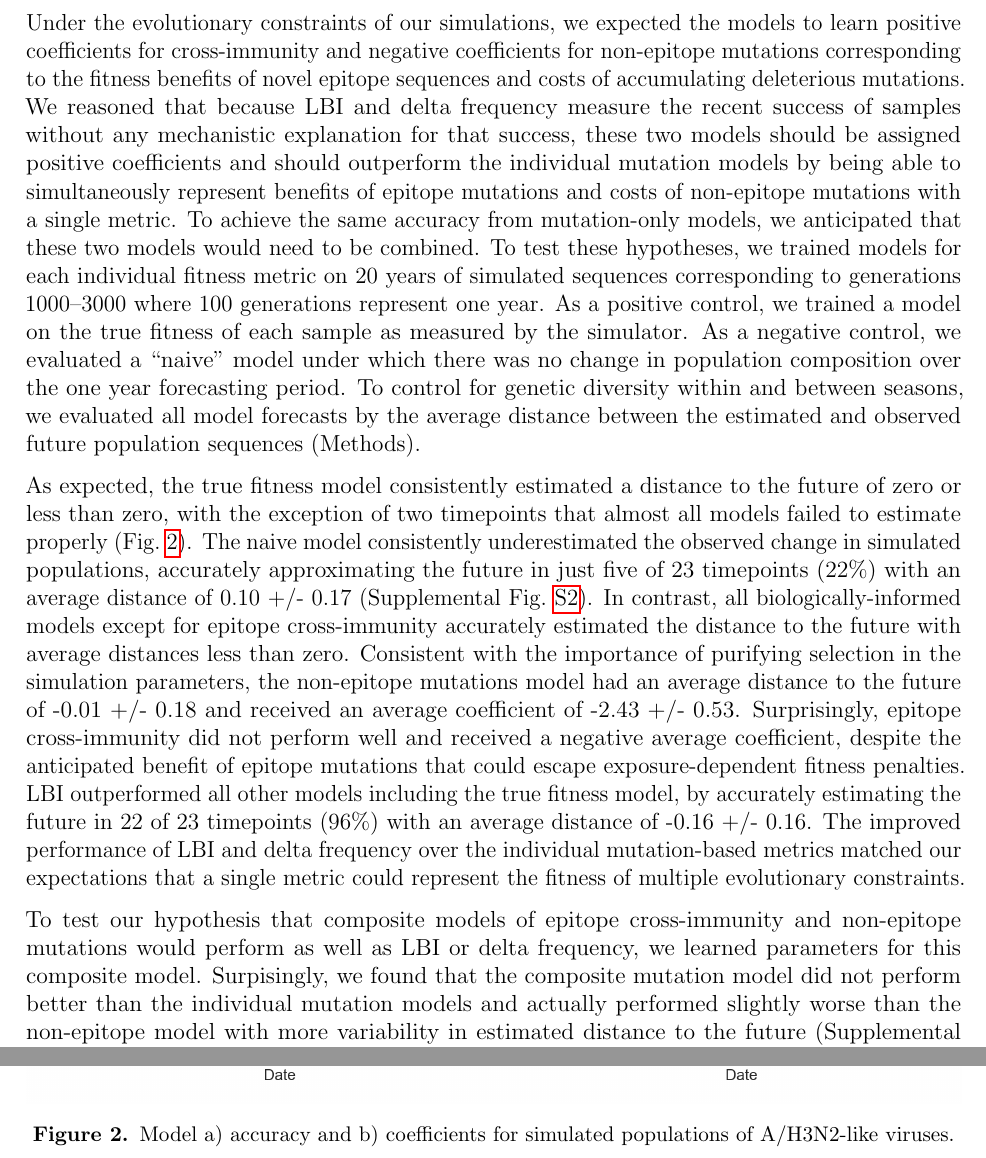
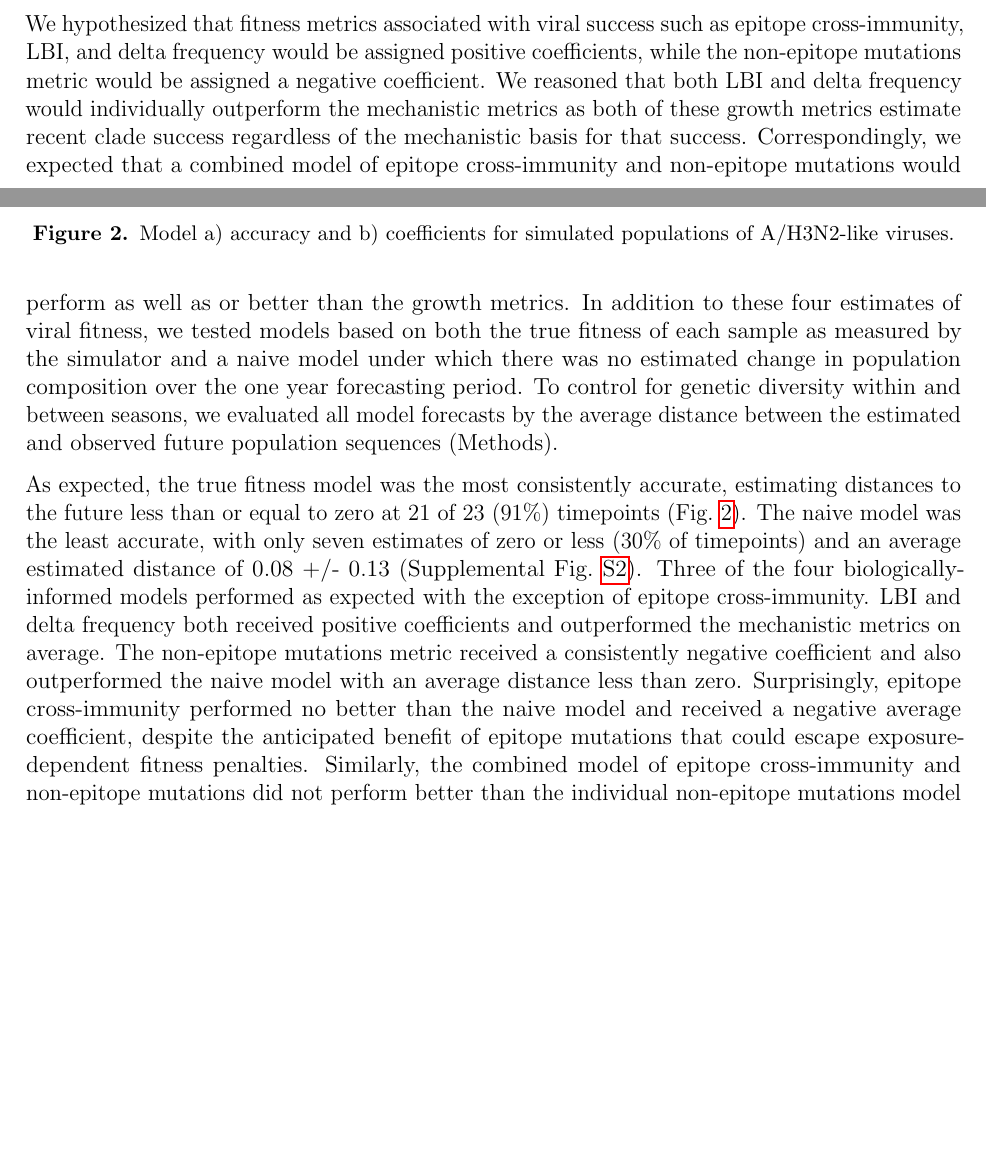
Before and after one commit to blab/flu-forecasting, a LaTeX paper (manuscript/manuscript.tex, which reads manuscript/main.tex): two parts of pages 4 and 5 of 16 before the commit and two parts of pages 3 and 4 of 15 after it, joined at a grey line, cut at the place of the change, the shorter picture padded with empty space. Compiled offline with pdfLaTeX.

Commit message:
Update figures and results text for simulated populations
Simulated populations now use 30 viruses per month to match the higher density
of the natural population builds.

```diff
--- a/manuscript/main.tex
+++ b/manuscript/main.tex
@@ -37,20 +34,10 @@ We additionally defined exposure-dependent selection for 129 putative epitope si
 These selective constraints produced phylogenetic structures and accumulation of epitope and non-epitope mutations that were consistent with phylogenies of natural A/H3N2 HA (Supplemental Figure \ref{sup_fig:simulated_h3n2_ha_phylogeny}).
 
-Under the evolutionary constraints of our simulations, we expected the models to learn positive coefficients for cross-immunity and negative coefficients for non-epitope mutations corresponding to the fitness benefits of novel epitope sequences and costs of accumulating deleterious mutations.
-We reasoned that because LBI and delta frequency measure the recent success of samples without any mechanistic explanation for that success, these two models should be assigned positive coefficients and should outperform the individual mutation models by being able to simultaneously represent benefits of epitope mutations and costs of non-epitope mutations with a single metric.
-To achieve the same accuracy from mutation-only models, we anticipated that these two models would need to be combined.
-To test these hypotheses, we trained models for each individual fitness metric on 20 years of simulated sequences corresponding to generations 1000--3000 where 100 generations represent one year.
-As a positive control, we trained a model on the true fitness of each sample as measured by the simulator.
-As a negative control, we evaluated a ``naive''  model under which there was no change in population composition over the one year forecasting period.
+We hypothesized that fitness metrics associated with viral success such as epitope cross-immunity, LBI, and delta frequency would be assigned positive coefficients, while the non-epitope mutations metric would be assigned a negative coefficient.
+We reasoned that both LBI and delta frequency would individually outperform the mechanistic metrics as both of these growth metrics estimate recent clade success regardless of the mechanistic basis for that success.
+Correspondingly, we expected that a combined model of epitope cross-immunity and non-epitope mutations would perform as well as or better than the growth metrics.
+In addition to these four estimates of viral fitness, we tested models based on both the true fitness of each sample as measured by the simulator and a naive model under which there was no estimated change in population composition over the one year forecasting period.
 To control for genetic diversity within and between seasons, we evaluated all model forecasts by the average distance between the estimated and observed future population sequences (Methods).
-
-As expected, the true fitness model consistently estimated a distance to the future of zero or less than zero, with the exception of two timepoints that almost all models failed to estimate properly (Fig.~\ref{fig:unadjusted_model_accuracy_and_coefficients_for_simulated_populations}).
-The naive model consistently underestimated the observed change in simulated populations, accurately approximating the future in just five of 23 timepoints (22\%) with an average distance of 0.10 +/- 0.17 (Supplemental Fig.~\ref{sup_fig:distance_of_simulated_populations_between_timepoints}).
-In contrast, all biologically-informed models except for epitope cross-immunity accurately estimated the distance to the future with average distances less than zero.
-Consistent with the importance of purifying selection in the simulation parameters, the non-epitope mutations model had an average distance to the future of -0.01 +/- 0.18 and received an average coefficient of -2.43 +/- 0.53.
-Surprisingly, epitope cross-immunity did not perform well and received a negative average coefficient, despite the anticipated benefit of epitope mutations that could escape exposure-dependent fitness penalties.
-LBI outperformed all other models including the true fitness model, by accurately estimating the future in 22 of 23 timepoints (96\%) with an average distance of -0.16 +/- 0.16.
-The improved performance of LBI and delta frequency over the individual mutation-based metrics matched our expectations that a single metric could represent the fitness of multiple evolutionary constraints.
 
 \begin{figure*}[t]
   \begin{center}
@@ -60,8 +47,14 @@ The improved performance of LBI and delta frequency over the individual mutation
   \end{center}
 \end{figure*}
 
-To test our hypothesis that composite models of epitope cross-immunity and non-epitope mutations would perform as well as LBI or delta frequency, we learned parameters for this composite model.
-Surpisingly, we found that the composite mutation model did not perform better than the individual mutation models and actually performed slightly worse than the non-epitope model with more variability in estimated distance to the future (Supplemental Fig.~\ref{sup_fig:unadjusted_composite_model_accuracy_and_coefficients_for_simulated_populations}).
+As expected, the true fitness model was the most consistently accurate, estimating distances to the future less than or equal to zero at 21 of 23 (91\%) timepoints (Fig.~\ref{fig:unadjusted_model_accuracy_and_coefficients_for_simulated_populations}).
+The naive model was the least accurate, with only seven estimates of zero or less (30\% of timepoints) and an average estimated distance of 0.08 +/- 0.13 (Supplemental Fig.~\ref{sup_fig:distance_of_simulated_populations_between_timepoints}).
+Three of the four biologically-informed models performed as expected with the exception of epitope cross-immunity.
+LBI and delta frequency both received positive coefficients and outperformed the mechanistic metrics on average.
+The non-epitope mutations metric received a consistently negative coefficient and also outperformed the naive model with an average distance less than zero.
+Surprisingly, epitope cross-immunity performed no better than the naive model and received a negative average coefficient, despite the anticipated benefit of epitope mutations that could escape exposure-dependent fitness penalties.
+Similarly, the combined model of epitope cross-immunity and non-epitope mutations did not perform better than the individual non-epitope mutations model (Supplemental Fig.~\ref{sup_fig:unadjusted_composite_model_accuracy_and_coefficients_for_simulated_populations}).
+From these results, we concluded that our models accurately estimate the evolution of simulated populations, but that the fitness of samples under our simulated conditions is dominated by purifying selection rather than by positive selection at epitope sites.
 
 To determine which evolutionary constraints LBI represented, we fit two additional composite models including LBI and non-epitope mutations and LBI with both mutation metrics.
 We reasoned that the coefficients learned by these composite models should reflect the relative contribution of each individual metric to the model accuracy.
```
Also changed, not shown: manuscript/figures/distance-of-simulated-populations-between-timepoints.png (added), manuscript/figures/unadjusted-composite-model-accuracy-and-coefficients-for-simulated-populations.png, manuscript/figures/unadjusted-model-accuracy-and-coefficients-for-simulated-populations.png, manuscript/main.tex (16 more changed lines).
